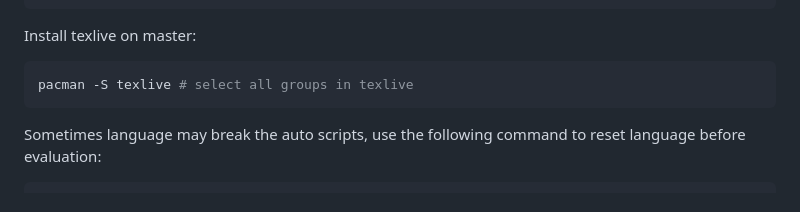
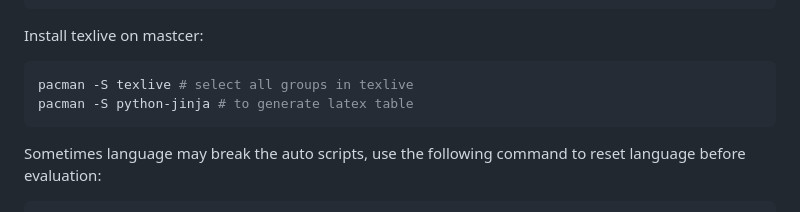
Before and after one commit to pku-liang/ksim-ae, a Markdown page: README.md, the part around the change. Rendered like a GitHub page.

Commit message:
update depedencies

````diff
--- a/README.md
+++ b/README.md
@@ -20,10 +20,11 @@ pacman -S wget rsync \
   flex bison help2man perf
 ```
 
-Install texlive on master:
+Install texlive on mastcer:
 
 ```bash
 pacman -S texlive # select all groups in texlive
+pacman -S python-jinja # to generate latex table
 ```
 
 Sometimes language may break the auto scripts, use the following command to reset language before evaluation:
````
